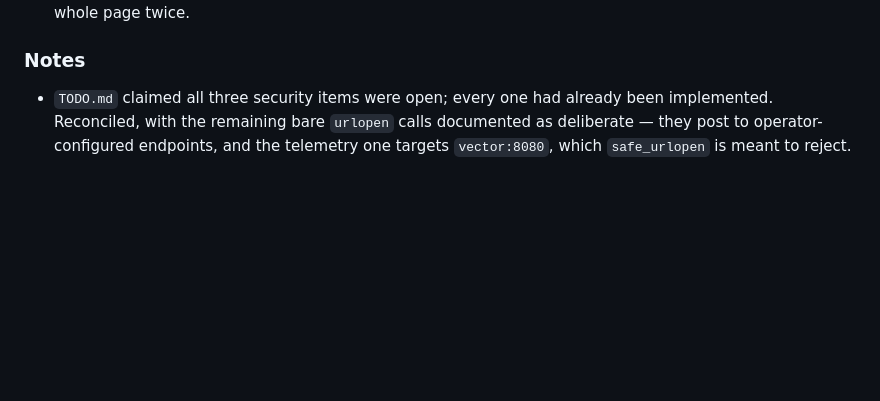
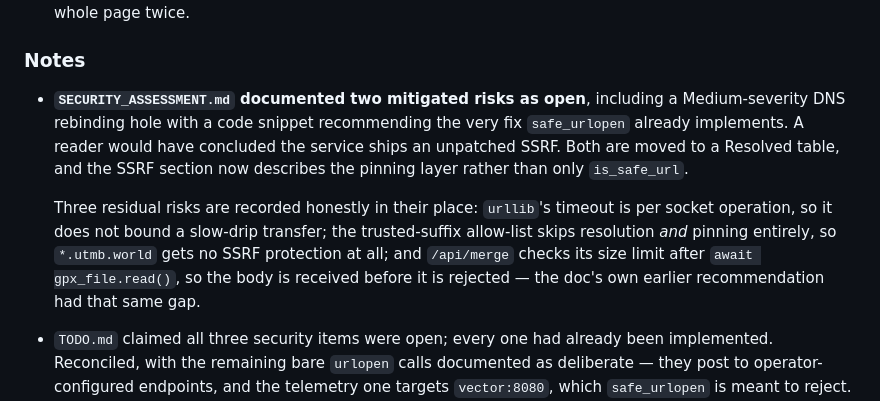
Before and after one commit to gnueole/eoleme-trail-mapper, a Markdown page: CHANGELOG.md, the part around the change. Rendered like a GitHub page; blank space fills up the shorter version.

```diff
--- a/CHANGELOG.md
+++ b/CHANGELOG.md
@@ -37,6 +37,19 @@ and this project adheres to [Semantic Versioning](https://semver.org/spec/v2.0.0
   same `<tr>` regex over the whole page twice.
 
 ### Notes
+
+- **`SECURITY_ASSESSMENT.md` documented two mitigated risks as open**, including
+  a Medium-severity DNS rebinding hole with a code snippet recommending the very
+  fix `safe_urlopen` already implements. A reader would have concluded the
+  service ships an unpatched SSRF. Both are moved to a Resolved table, and the
+  SSRF section now describes the pinning layer rather than only `is_safe_url`.
+
+  Three residual risks are recorded honestly in their place: `urllib`'s timeout
+  is per socket operation, so it does not bound a slow-drip transfer; the
+  trusted-suffix allow-list skips resolution *and* pinning entirely, so
+  `*.utmb.world` gets no SSRF protection at all; and `/api/merge` checks its
+  size limit after `await gpx_file.read()`, so the body is received before it is
+  rejected — the doc's own earlier recommendation had that same gap.
 
 - `TODO.md` claimed all three security items were open; every one had already
   been implemented. Reconciled, with the remaining bare `urlopen` calls
```
Also changed, not shown: SECURITY_ASSESSMENT.md (+44 -38 lines).
